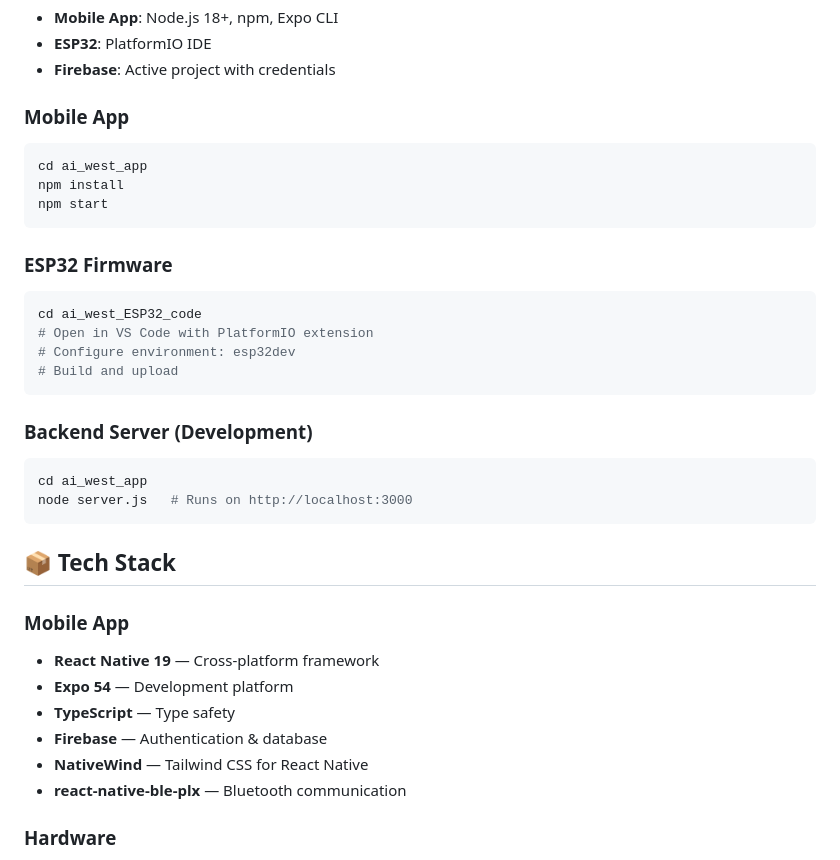
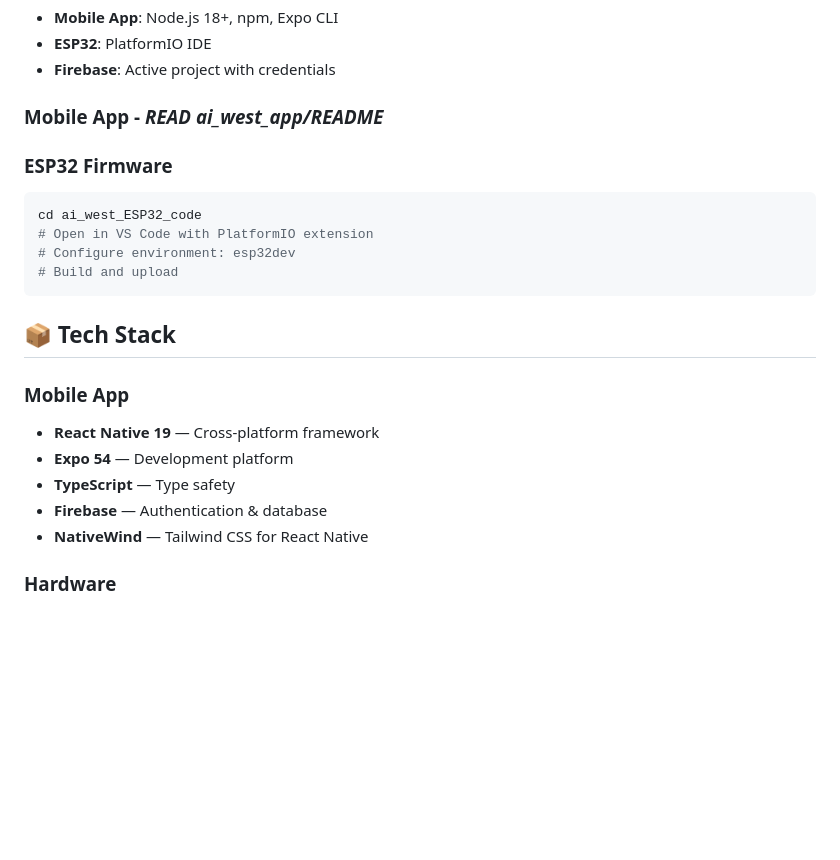
Before and after one commit to Luk1cha/AI_West, a Markdown page: README.md, the part around the change. Drawn GitHub-style; blank space fills up the shorter version.

Commit message:
better readme

````diff
--- a/README.md
+++ b/README.md
@@ -60,13 +60,7 @@ ai_west/
 - **ESP32**: PlatformIO IDE
 - **Firebase**: Active project with credentials
 
-### Mobile App
-
-```bash
-cd ai_west_app
-npm install
-npm start
-```
+### Mobile App - ***READ ai_west_app/README***
 
 ### ESP32 Firmware
 
@@ -77,13 +71,6 @@ cd ai_west_ESP32_code
 # Build and upload
 ```
 
-### Backend Server (Development)
-
-```bash
-cd ai_west_app
-node server.js   # Runs on http://localhost:3000
-```
-
 ## 📦 Tech Stack
 
 ### Mobile App
@@ -92,7 +79,6 @@ node server.js   # Runs on http://localhost:3000
 - **TypeScript** — Type safety
 - **Firebase** — Authentication & database
 - **NativeWind** — Tailwind CSS for React Native
-- **react-native-ble-plx** — Bluetooth communication
 
 ### Hardware
 - **ESP32** — Microcontroller with WiFi/Bluetooth
````
